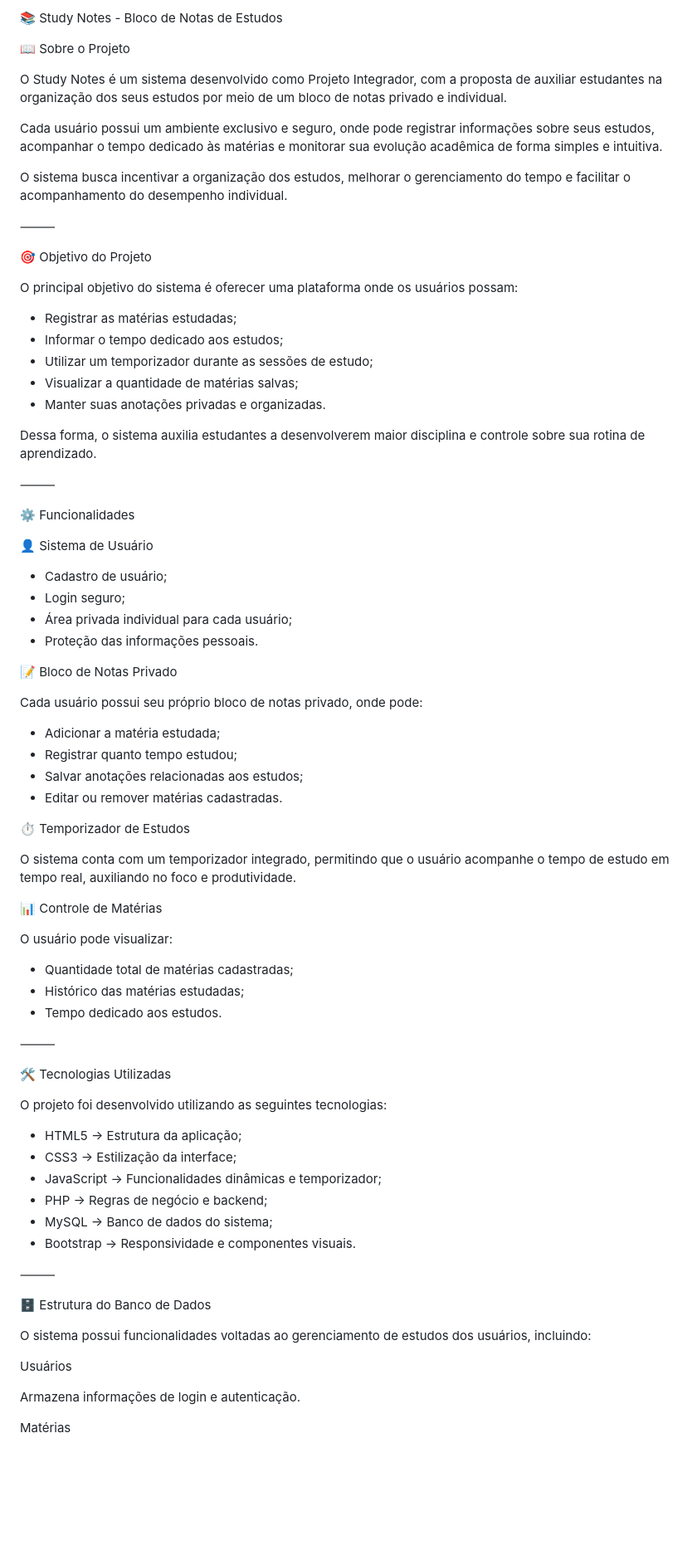
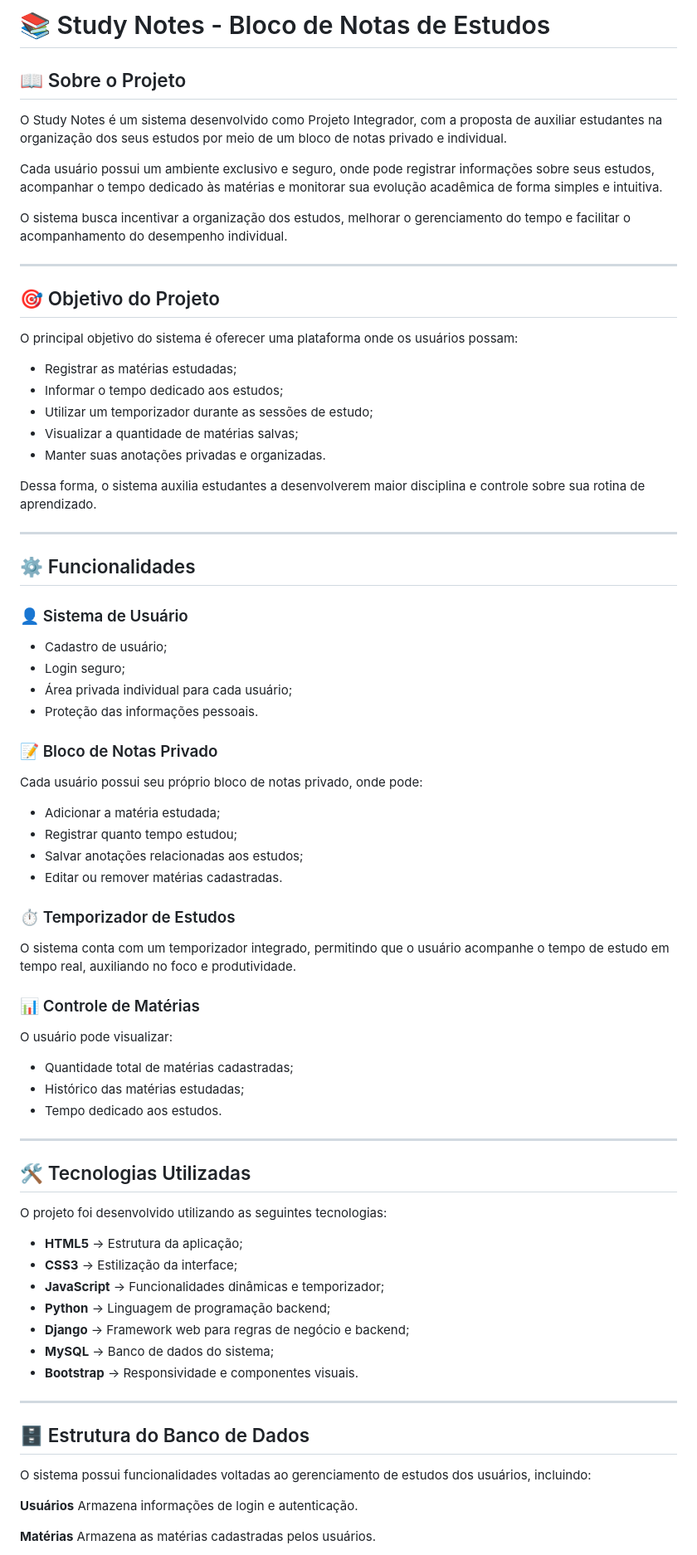
Before and after one commit to MichaelDeFreitas/Projeto-Django-1sem26, a Markdown page: README.md, the part around one of its changes. Shown at 83% size. Drawn GitHub-style; blank space fills up the shorter version.

Commit message:
Atualização das tecnologias utilizadas no readme

```diff
--- a/README.md
+++ b/README.md
@@ -1,6 +1,6 @@
-📚 Study Notes - Bloco de Notas de Estudos
+# 📚 Study Notes - Bloco de Notas de Estudos
 
-📖 Sobre o Projeto
+## 📖 Sobre o Projeto
 
 O Study Notes é um sistema desenvolvido como Projeto Integrador, com a proposta de auxiliar estudantes na organização dos seus estudos por meio de um bloco de notas privado e individual.
 
@@ -8,9 +8,9 @@ Cada usuário possui um ambiente exclusivo e seguro, onde pode registrar informa
 
 O sistema busca incentivar a organização dos estudos, melhorar o gerenciamento do tempo e facilitar o acompanhamento do desempenho individual.
 
-⸻
+---
 
-🎯 Objetivo do Projeto
+## 🎯 Objetivo do Projeto
 
 O principal objetivo do sistema é oferecer uma plataforma onde os usuários possam:
 
@@ -22,18 +22,18 @@ O principal objetivo do sistema é oferecer uma plataforma onde os usuários pos
 
 Dessa forma, o sistema auxilia estudantes a desenvolverem maior disciplina e controle sobre sua rotina de aprendizado.
 
-⸻
+---
 
-⚙️ Funcionalidades
+## ⚙️ Funcionalidades
 
-👤 Sistema de Usuário
+### 👤 Sistema de Usuário
 
 * Cadastro de usuário;
 * Login seguro;
 * Área privada individual para cada usuário;
 * Proteção das informações pessoais.
 
-📝 Bloco de Notas Privado
+### 📝 Bloco de Notas Privado
 
 Cada usuário possui seu próprio bloco de notas privado, onde pode:
 
@@ -42,11 +42,11 @@ Cada usuário possui seu próprio bloco de notas privado, onde pode:
 * Salvar anotações relacionadas aos estudos;
 * Editar ou remover matérias cadastradas.
 
-⏱️ Temporizador de Estudos
+### ⏱️ Temporizador de Estudos
 
 O sistema conta com um temporizador integrado, permitindo que o usuário acompanhe o tempo de estudo em tempo real, auxiliando no foco e produtividade.
 
-📊 Controle de Matérias
+### 📊 Controle de Matérias
 
 O usuário pode visualizar:
 
@@ -54,30 +54,29 @@ O usuário pode visualizar:
 * Histórico das matérias estudadas;
 * Tempo dedicado aos estudos.
 
-⸻
+---
 
-🛠️ Tecnologias Utilizadas
+## 🛠️ Tecnologias Utilizadas
 
 O projeto foi desenvolvido utilizando as seguintes tecnologias:
 
-* HTML5 → Estrutura da aplicação;
-* CSS3 → Estilização da interface;
-* JavaScript → Funcionalidades dinâmicas e temporizador;
-* PHP → Regras de negócio e backend;
-* MySQL → Banco de dados do sistema;
-* Bootstrap → Responsividade e componentes visuais.
+* **HTML5** → Estrutura da aplicação;
+* **CSS3** → Estilização da interface;
+* **JavaScript** → Funcionalidades dinâmicas e temporizador;
+* **Python** → Linguagem de programação backend;
+* **Django** → Framework web para regras de negócio e backend;
+* **MySQL** → Banco de dados do sistema;
+* **Bootstrap** → Responsividade e componentes visuais.
 
-⸻
+---
 
-🗄️ Estrutura do Banco de Dados
+## 🗄️ Estrutura do Banco de Dados
 
 O sistema possui funcionalidades voltadas ao gerenciamento de estudos dos usuários, incluindo:
 
-Usuários
-
+**Usuários**
 Armazena informações de login e autenticação.
 
-Matérias
-
+**Matérias**
 Armazena as matérias cadastradas pelos usuários.
 
```
Also changed, not shown: other parts of README.md (+11 -13 lines).
